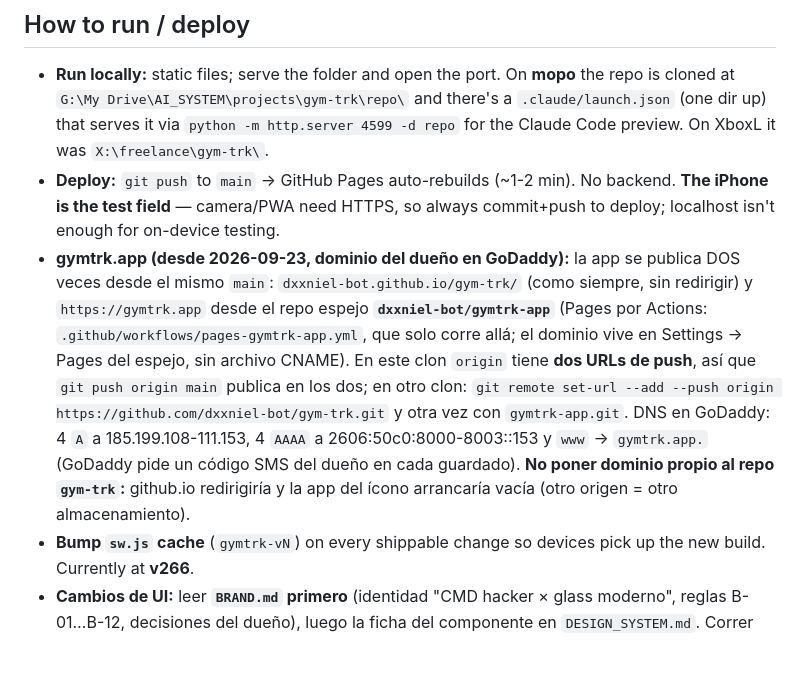
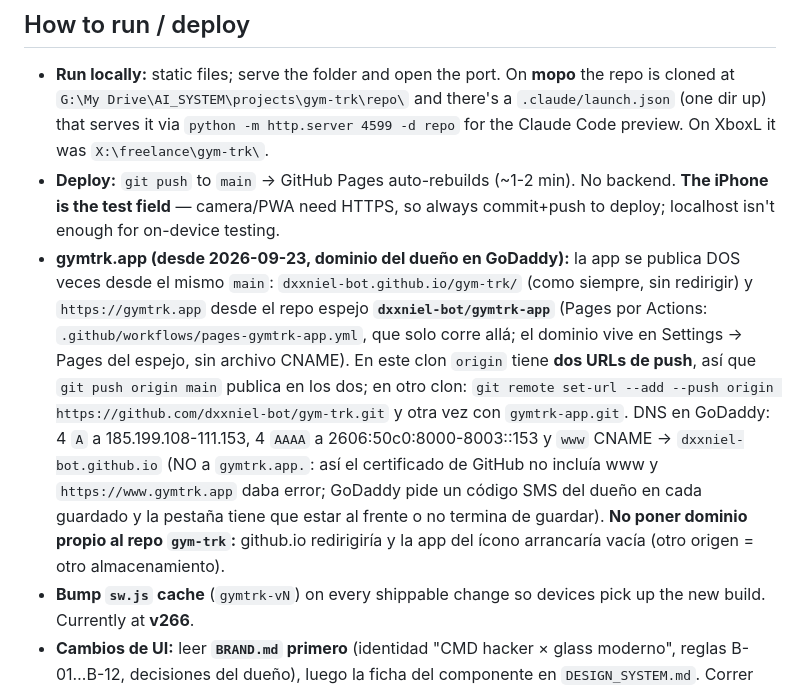
Before and after one commit to dxxniel-bot/gym-trk, a Markdown page: CLAUDE.md, the part around the change. Rendered like a GitHub page; blank space fills up the shorter version.

Commit message:
CLAUDE.md: www de gymtrk.app apunta a dxxniel-bot.github.io (así entra al certificado)
Co-Authored-By: Claude Opus 5.5 <noreply@anthropic.com>

```diff
--- a/CLAUDE.md
+++ b/CLAUDE.md
@@ -13,7 +13,7 @@ A mobile-first web app (works on iPhone via "Add to Home Screen") to log gym wor
 ## How to run / deploy
 - **Run locally:** static files; serve the folder and open the port. On **mopo** the repo is cloned at `G:\My Drive\AI_SYSTEM\projects\gym-trk\repo\` and there's a `.claude/launch.json` (one dir up) that serves it via `python -m http.server 4599 -d repo` for the Claude Code preview. On XboxL it was `X:\freelance\gym-trk\`.
 - **Deploy:** `git push` to `main` → GitHub Pages auto-rebuilds (~1-2 min). No backend. **The iPhone is the test field** — camera/PWA need HTTPS, so always commit+push to deploy; localhost isn't enough for on-device testing.
-- **gymtrk.app (desde 2026-09-23, dominio del dueño en GoDaddy):** la app se publica DOS veces desde el mismo `main`: `dxxniel-bot.github.io/gym-trk/` (como siempre, sin redirigir) y `https://gymtrk.app` desde el repo espejo **`dxxniel-bot/gymtrk-app`** (Pages por Actions: `.github/workflows/pages-gymtrk-app.yml`, que solo corre allá; el dominio vive en Settings → Pages del espejo, sin archivo CNAME). En este clon `origin` tiene **dos URLs de push**, así que `git push origin main` publica en los dos; en otro clon: `git remote set-url --add --push origin https://github.com/dxxniel-bot/gym-trk.git` y otra vez con `gymtrk-app.git`. DNS en GoDaddy: 4 `A` a 185.199.108-111.153, 4 `AAAA` a 2606:50c0:8000-8003::153 y `www` → `gymtrk.app.` (GoDaddy pide un código SMS del dueño en cada guardado). **No poner dominio propio al repo `gym-trk`:** github.io redirigiría y la app del ícono arrancaría vacía (otro origen = otro almacenamiento).
+- **gymtrk.app (desde 2026-09-23, dominio del dueño en GoDaddy):** la app se publica DOS veces desde el mismo `main`: `dxxniel-bot.github.io/gym-trk/` (como siempre, sin redirigir) y `https://gymtrk.app` desde el repo espejo **`dxxniel-bot/gymtrk-app`** (Pages por Actions: `.github/workflows/pages-gymtrk-app.yml`, que solo corre allá; el dominio vive en Settings → Pages del espejo, sin archivo CNAME). En este clon `origin` tiene **dos URLs de push**, así que `git push origin main` publica en los dos; en otro clon: `git remote set-url --add --push origin https://github.com/dxxniel-bot/gym-trk.git` y otra vez con `gymtrk-app.git`. DNS en GoDaddy: 4 `A` a 185.199.108-111.153, 4 `AAAA` a 2606:50c0:8000-8003::153 y `www` CNAME → `dxxniel-bot.github.io` (NO a `gymtrk.app.`: así el certificado de GitHub no incluía www y `https://www.gymtrk.app` daba error; GoDaddy pide un código SMS del dueño en cada guardado y la pestaña tiene que estar al frente o no termina de guardar). **No poner dominio propio al repo `gym-trk`:** github.io redirigiría y la app del ícono arrancaría vacía (otro origen = otro almacenamiento).
 - **Bump `sw.js` cache** (`gymtrk-vN`) on every shippable change so devices pick up the new build. Currently at **v266**.
 - **Cambios de UI:** leer **`BRAND.md` primero** (identidad "CMD hacker × glass moderno", reglas B-01…B-12, decisiones del dueño), luego la ficha del componente en `DESIGN_SYSTEM.md`. Correr `node tools/ds-audit.cjs --strict` (node puro, sin npm): falla si sube cualquier contador P0/P1 contra `tools/ds-baseline.json`. En el preview, `?selftest=1` corre además `_dsRenderCheck` (lo que se ve: fugas del navegador, toques <44, texto bajo `--o40`, tamaños, blur, glifos) y R-SESS; `tools/ds-inventory.js` (`dsSweep()`) mide todas las pantallas. Capturas a 393×852 de las pantallas tocadas.
 - **Design mode (live spacing editor):** open the app with `?design=1` to get a floating panel of sliders for the key spacing/radius tokens (`DESIGN_KNOBS`). It's a pure overlay — `applyDesign()` injects a `<style id="dz_style">` of `!important` overrides (and a `:root{--radius}` override) built ONLY from sliders you've touched, persisted in `localStorage.gymtrk_design`; it changes no source CSS. Tweaks apply on every load (even without the panel) until **reset**; `localStorage.gymtrk_designmode='1'` keeps the panel open across reloads (✕ clears it). "copiar CSS" exports the override block to bake the chosen values into the real rules.
```
